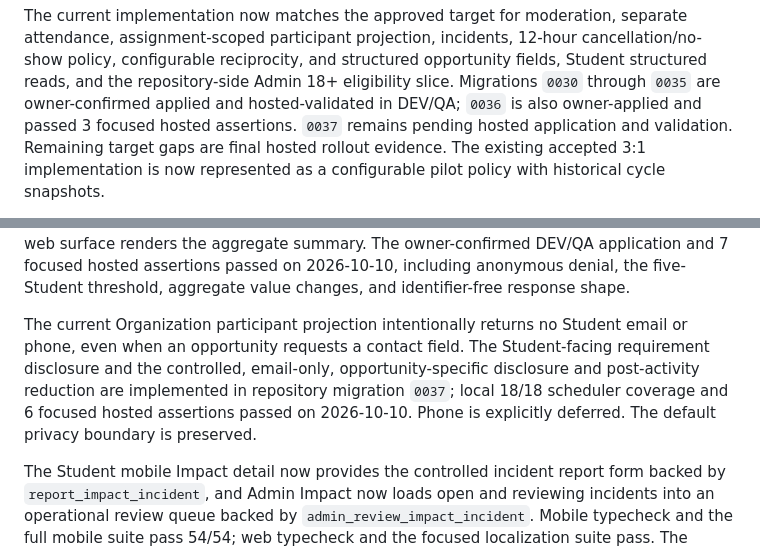
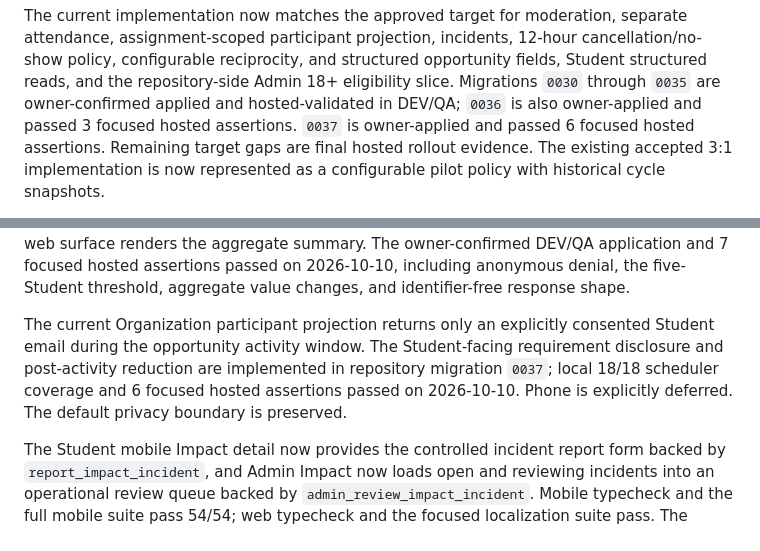
Before and after one commit to sametivon/cinste, a Markdown page: docs/current/current-state.md, 2 parts joined by grey strips. GitHub-like rendering.

Commit message:
docs: correct hosted Impact contact status

```diff
--- a/docs/current/current-state.md
+++ b/docs/current/current-state.md
@@ -398,8 +398,9 @@ separate attendance, assignment-scoped participant projection, incidents,
 opportunity fields, Student structured reads, and the repository-side Admin
 18+ eligibility slice. Migrations `0030` through `0035` are owner-confirmed
 applied and hosted-validated in DEV/QA; `0036` is also owner-applied and
-passed 3 focused hosted assertions. `0037` remains pending hosted application
-and validation. Remaining target gaps are final hosted rollout evidence. The
+passed 3 focused hosted assertions. `0037` is owner-applied and passed 6
+focused hosted assertions. Remaining target gaps are final hosted rollout
+evidence. The
 existing accepted 3:1 implementation is now represented as a
 configurable pilot policy with historical cycle snapshots.
 
@@ -509,13 +510,12 @@ DEV/QA application and 7 focused hosted assertions passed on 2026-10-10,
 including anonymous denial, the five-Student threshold, aggregate value
 changes, and identifier-free response shape.
 
-The current Organization participant projection intentionally returns no Student
-email or phone, even when an opportunity requests a contact field. The
-Student-facing requirement disclosure and the controlled, email-only,
-opportunity-specific disclosure and post-activity reduction are implemented in
-repository migration `0037`; local 18/18 scheduler coverage and 6 focused
-hosted assertions passed on 2026-10-10. Phone is explicitly deferred. The
-default privacy boundary is preserved.
+The current Organization participant projection returns only an explicitly
+consented Student email during the opportunity activity window. The
+Student-facing requirement disclosure and post-activity reduction are
+implemented in repository migration `0037`; local 18/18 scheduler coverage
+and 6 focused hosted assertions passed on 2026-10-10. Phone is explicitly
+deferred. The default privacy boundary is preserved.
 
 The Student mobile Impact detail now provides the controlled incident report
 form backed by `report_impact_incident`, and Admin Impact now loads open and
```
